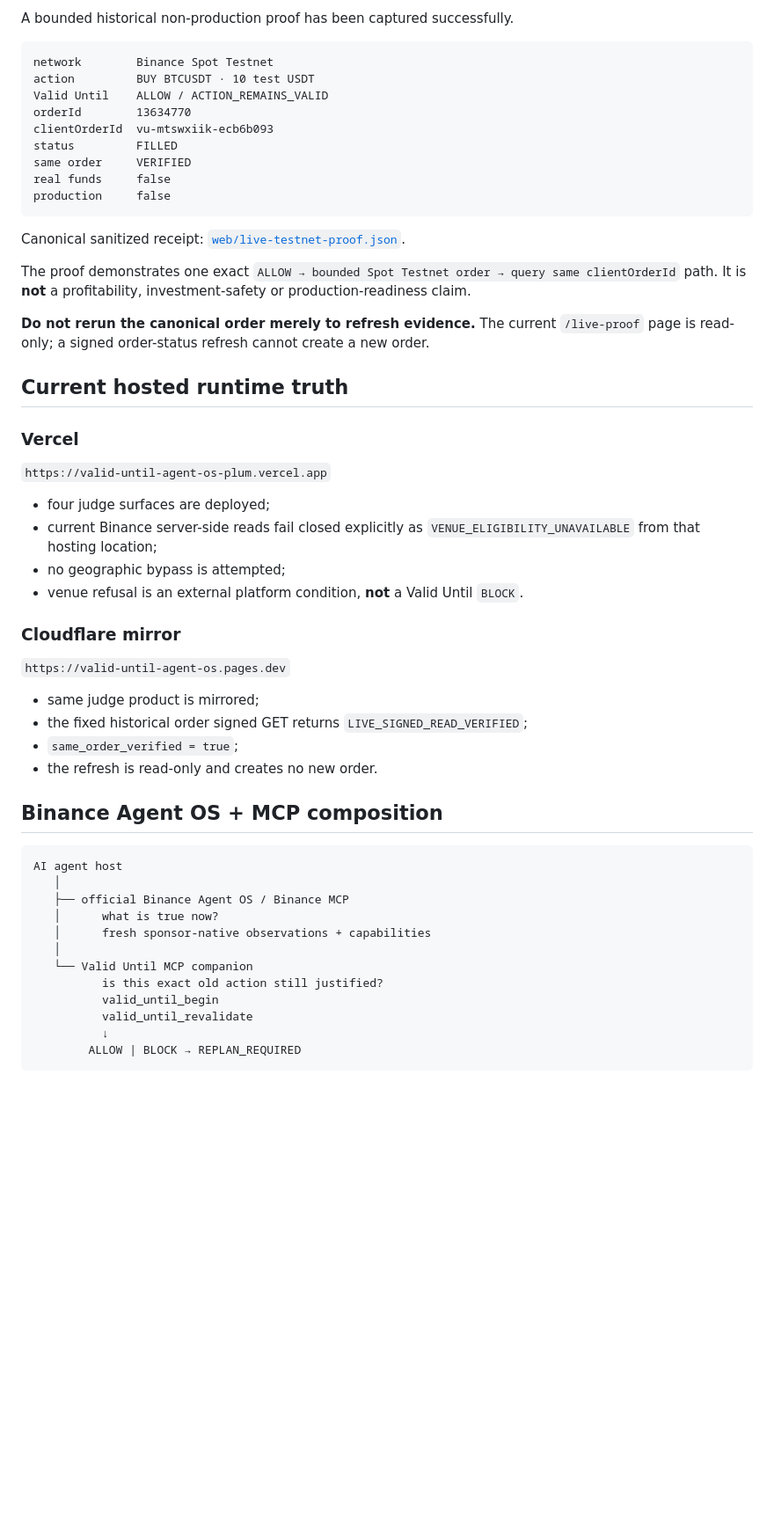
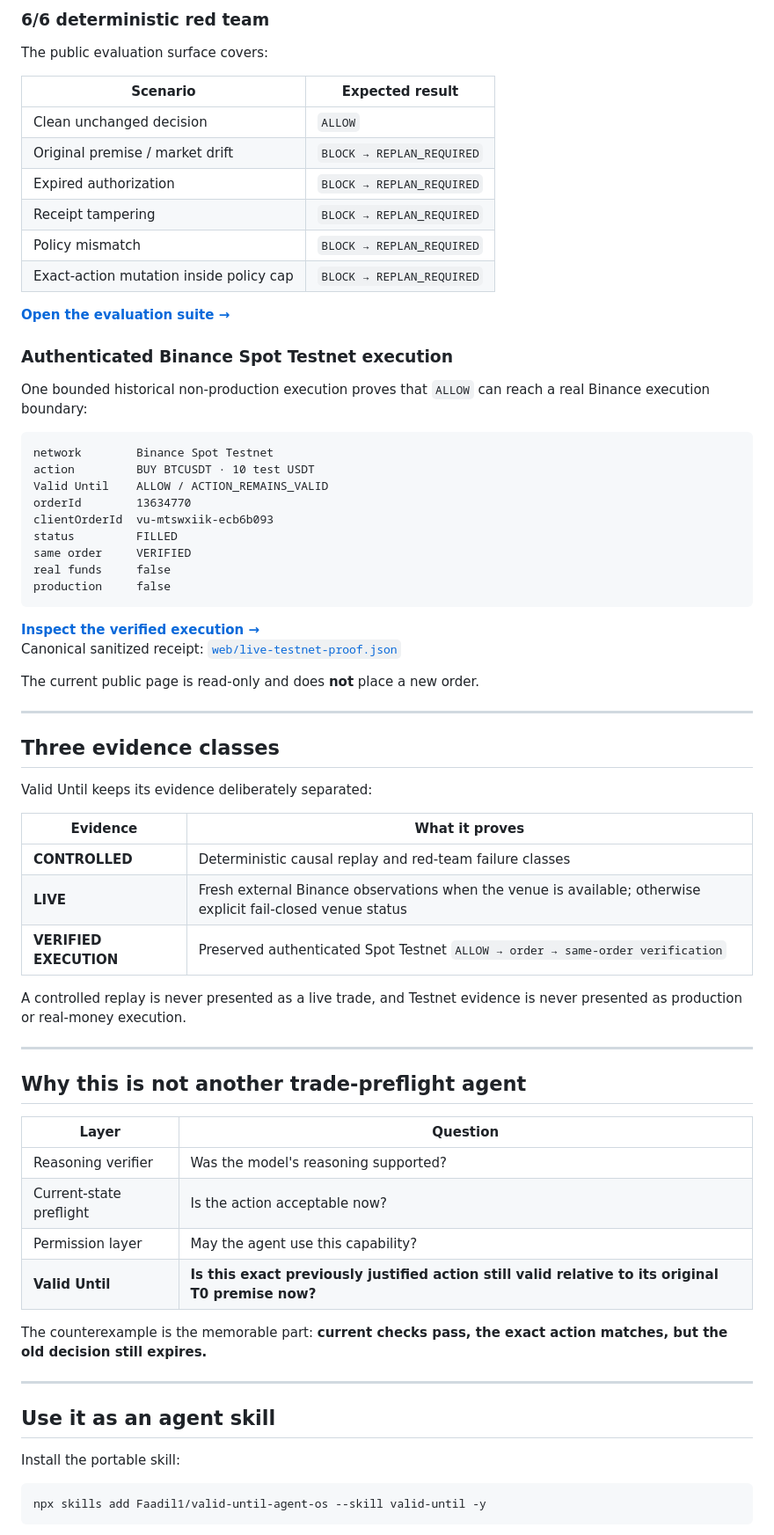
Before and after one commit to Faadil1/valid-until-agent-os, a Markdown page: README.md, the part around one of its changes. Shown at 88% size. Rendered like a GitHub page; blank space fills up the shorter version.

````diff
--- a/README.md
+++ b/README.md
@@ -85,5 +108,22 @@ These classes are not interchangeable.
 
-A bounded historical non-production proof has been captured successfully.
+### 6/6 deterministic red team
+
+The public evaluation surface covers:
+
+| Scenario | Expected result |
+|---|---|
+| Clean unchanged decision | `ALLOW` |
+| Original premise / market drift | `BLOCK → REPLAN_REQUIRED` |
+| Expired authorization | `BLOCK → REPLAN_REQUIRED` |
+| Receipt tampering | `BLOCK → REPLAN_REQUIRED` |
+| Policy mismatch | `BLOCK → REPLAN_REQUIRED` |
+| Exact-action mutation inside policy cap | `BLOCK → REPLAN_REQUIRED` |
+
+**[Open the evaluation suite →](https://valid-until-agent-os-plum.vercel.app/evaluations)**
+
+### Authenticated Binance Spot Testnet execution
+
+One bounded historical non-production execution proves that `ALLOW` can reach a real Binance execution boundary:
 
 ```text
 network        Binance Spot Testnet
@@ -97,46 +137,45 @@ real funds     false
 production     false
 ```
 
-Canonical sanitized receipt: [`web/live-testnet-proof.json`](web/live-testnet-proof.json).
+**[Inspect the verified execution →](https://valid-until-agent-os-plum.vercel.app/live-proof)**
+Canonical sanitized receipt: [`web/live-testnet-proof.json`](web/live-testnet-proof.json)
 
-The proof demonstrates one exact `ALLOW → bounded Spot Testnet order → query same clientOrderId` path. It is **not** a profitability, investment-safety or production-readiness claim.
+The current public page is read-only and does **not** place a new order.
 
-**Do not rerun the canonical order merely to refresh evidence.** The current `/live-proof` page is read-only; a signed order-status refresh cannot create a new order.
+---
 
-## Current hosted runtime truth
+## Three evidence classes
 
-### Vercel
+Valid Until keeps its evidence deliberately separated:
 
-`https://valid-until-agent-os-plum.vercel.app`
+| Evidence | What it proves |
+|---|---|
+| **CONTROLLED** | Deterministic causal replay and red-team failure classes |
+| **LIVE** | Fresh external Binance observations when the venue is available; otherwise explicit fail-closed venue status |
+| **VERIFIED EXECUTION** | Preserved authenticated Spot Testnet `ALLOW → order → same-order verification` |
 
-- four judge surfaces are deployed;
-- current Binance server-side reads fail closed explicitly as `VENUE_ELIGIBILITY_UNAVAILABLE` from that hosting location;
-- no geographic bypass is attempted;
-- venue refusal is an external platform condition, **not** a Valid Until `BLOCK`.
+A controlled replay is never presented as a live trade, and Testnet evidence is never presented as production or real-money execution.
 
-### Cloudflare mirror
+---
 
-`https://valid-until-agent-os.pages.dev`
+## Why this is not another trade-preflight agent
 
-- same judge product is mirrored;
-- the fixed historical order signed GET returns `LIVE_SIGNED_READ_VERIFIED`;
-- `same_order_verified = true`;
-- the refresh is read-only and creates no new order.
+| Layer | Question |
+|---|---|
+| Reasoning verifier | Was the model's reasoning supported? |
+| Current-state preflight | Is the action acceptable now? |
+| Permission layer | May the agent use this capability? |
+| **Valid Until** | **Is this exact previously justified action still valid relative to its original T0 premise now?** |
 
-## Binance Agent OS + MCP composition
+The counterexample is the memorable part: **current checks pass, the exact action matches, but the old decision still expires.**
 
-```text
-AI agent host
-   │
-   ├── official Binance Agent OS / Binance MCP
-   │      what is true now?
-   │      fresh sponsor-native observations + capabilities
-   │
-   └── Valid Until MCP companion
-          is this exact old action still justified?
-          valid_until_begin
-          valid_until_revalidate
-          ↓
-        ALLOW | BLOCK → REPLAN_REQUIRED
+---
+
+## Use it as an agent skill
+
+Install the portable skill:
+
+```bash
+npx skills add Faadil1/valid-until-agent-os --skill valid-until -y
 ```
 
````
Also changed, not shown: other parts of README.md (+135 -123 lines).
